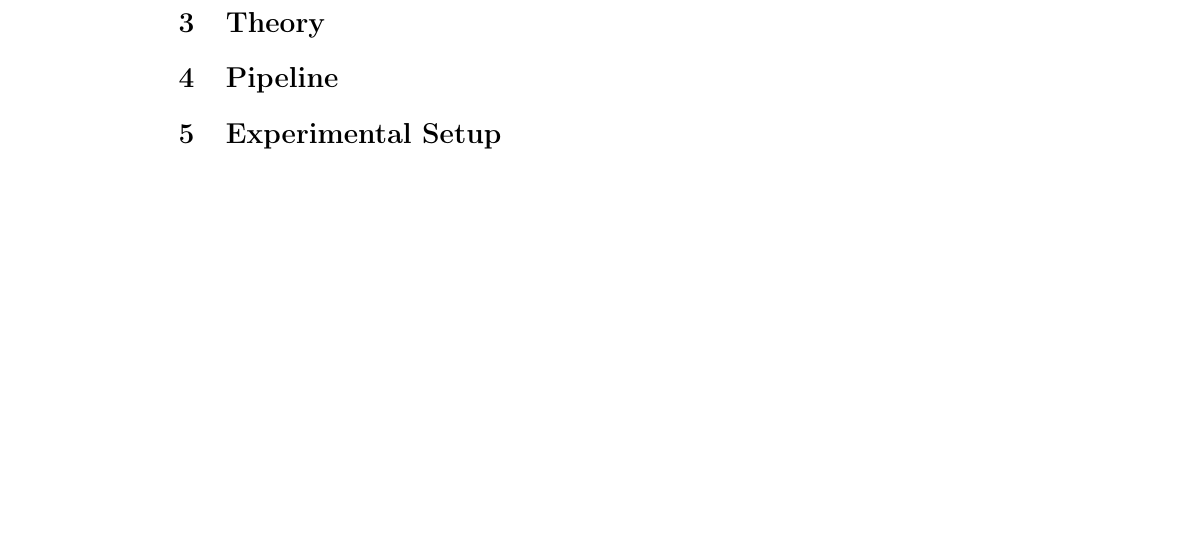
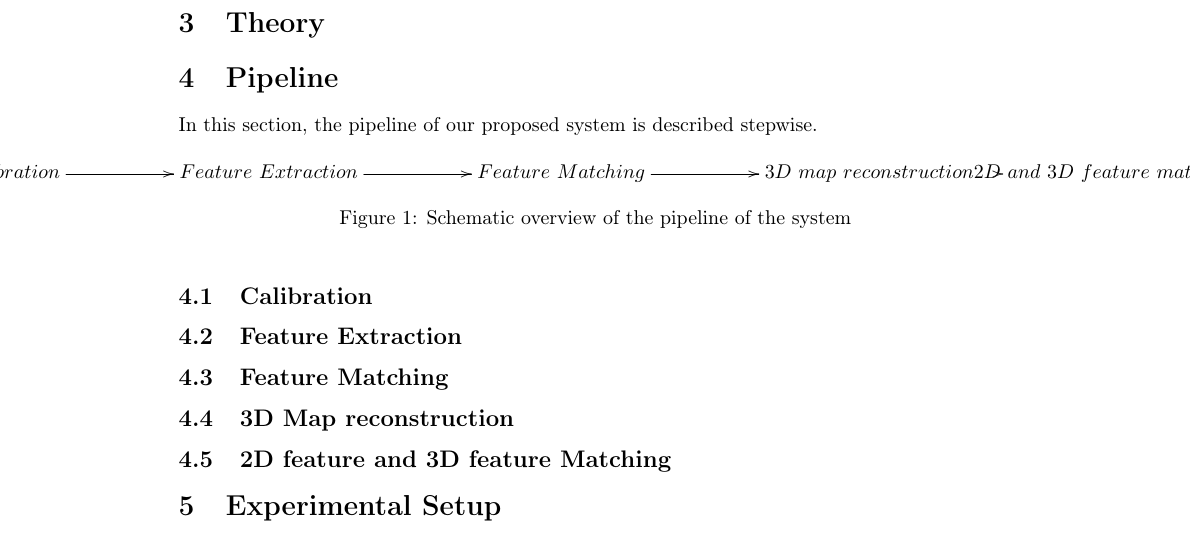
Before and after one commit to chielk/AI-Project--Visual-SLAM, a LaTeX document (report/report.tex): part of page 5 of 5, cut so that both start at the same text, the shorter picture padded with empty space. The pictures show the PDF file report/report.pdf that the author committed with the source.

Commit message:
Report changes

```diff
--- a/report/report.tex
+++ b/report/report.tex
@@ -70,6 +70,28 @@ Auke Wiggers\\6036163\\\url{A.J.Wiggers@uva.nl}}
 \section{Theory}
 
 \section{Pipeline}
+In this section, the pipeline of our proposed system is described stepwise.
+
+\begin{figure}[!hb]
+\centerline{
+\xymatrix{
+Calibration\ar[rr] & & Feature\ Extraction \ar[rr] & & Feature\ Matching \ar[rr] & & 3D\ map\ reconstruction \ar[rr] 2D\ and\ 3D\ feature\ matching
+%User\ar[rr]^{Posts\ message\ on} & & Twitter \ar[dd]^{Message\ is\ extracted\ by}\\
+%& &\\
+%Recommendation \ar[uu]^{Play\ to} & & System \ar[ll]^{Provides}\\
+}
+}
+\caption{Schematic overview of the pipeline of the system}
+\label{fig:system}
+\end{figure}
+
+\subsection{Calibration}
+\subsection{Feature Extraction}
+\subsection{Feature Matching}
+\subsection{3D Map reconstruction}
+\subsection{2D feature and 3D feature Matching}
+
+
 
 \section{Experimental Setup}
 
```
Also changed, not shown: report/report.pdf.
